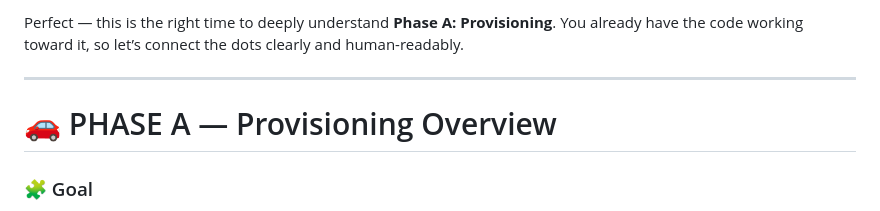
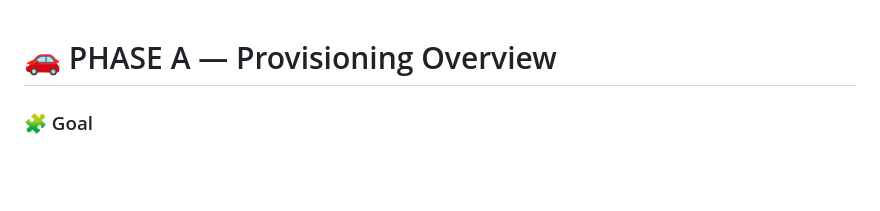
Before and after one commit to T-K-Nguyen/SmartCarAccess, a Markdown page: iot/README.md, the part around the change. Drawn GitHub-style; blank space fills up the shorter version.

```diff
--- a/iot/README.md
+++ b/iot/README.md
@@ -1,8 +1,3 @@
-Perfect — this is the right time to deeply understand **Phase A: Provisioning**.
-You already have the code working toward it, so let’s connect the dots clearly and human-readably.
-
----
-
 # 🚗 PHASE A — Provisioning Overview
 
 ### 🧩 Goal
```
